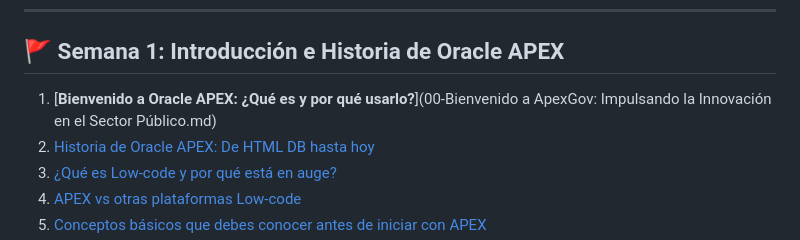
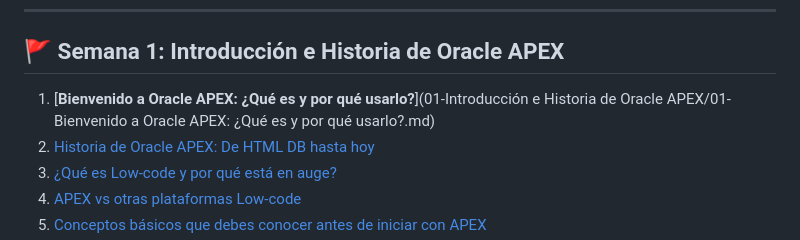
Before and after one commit to Apolo11x/ApexGov-Blog, a Markdown page: 00-Bienvenido a ApexGov: Impulsando la Innovación en el Sector Público.md, the part around the change. GitHub-like rendering.

Commit message:
Ajustando el primer post

```diff
--- a/00-Bienvenido a ApexGov: Impulsando la Innovación en el Sector Público.md
+++ b/00-Bienvenido a ApexGov: Impulsando la Innovación en el Sector Público.md
@@ -16,7 +16,7 @@ PD: El Objetivo son 4 Semanas, pero se puede alrgar un poquito de acuerdo a tus
 
 ## 🚩 Semana 1: Introducción e Historia de Oracle APEX
 
-1. [**Bienvenido a Oracle APEX: ¿Qué es y por qué usarlo?**](00-Bienvenido a ApexGov: Impulsando la Innovación en el Sector Público.md)
+1. [**Bienvenido a Oracle APEX: ¿Qué es y por qué usarlo?**](01-Introducción e Historia de Oracle APEX/01-Bienvenido a Oracle APEX: ¿Qué es y por qué usarlo?.md)
 2. [Historia de Oracle APEX: De HTML DB hasta hoy](#)
 3. [¿Qué es Low-code y por qué está en auge?](#)
 4. [APEX vs otras plataformas Low-code](#)
```
